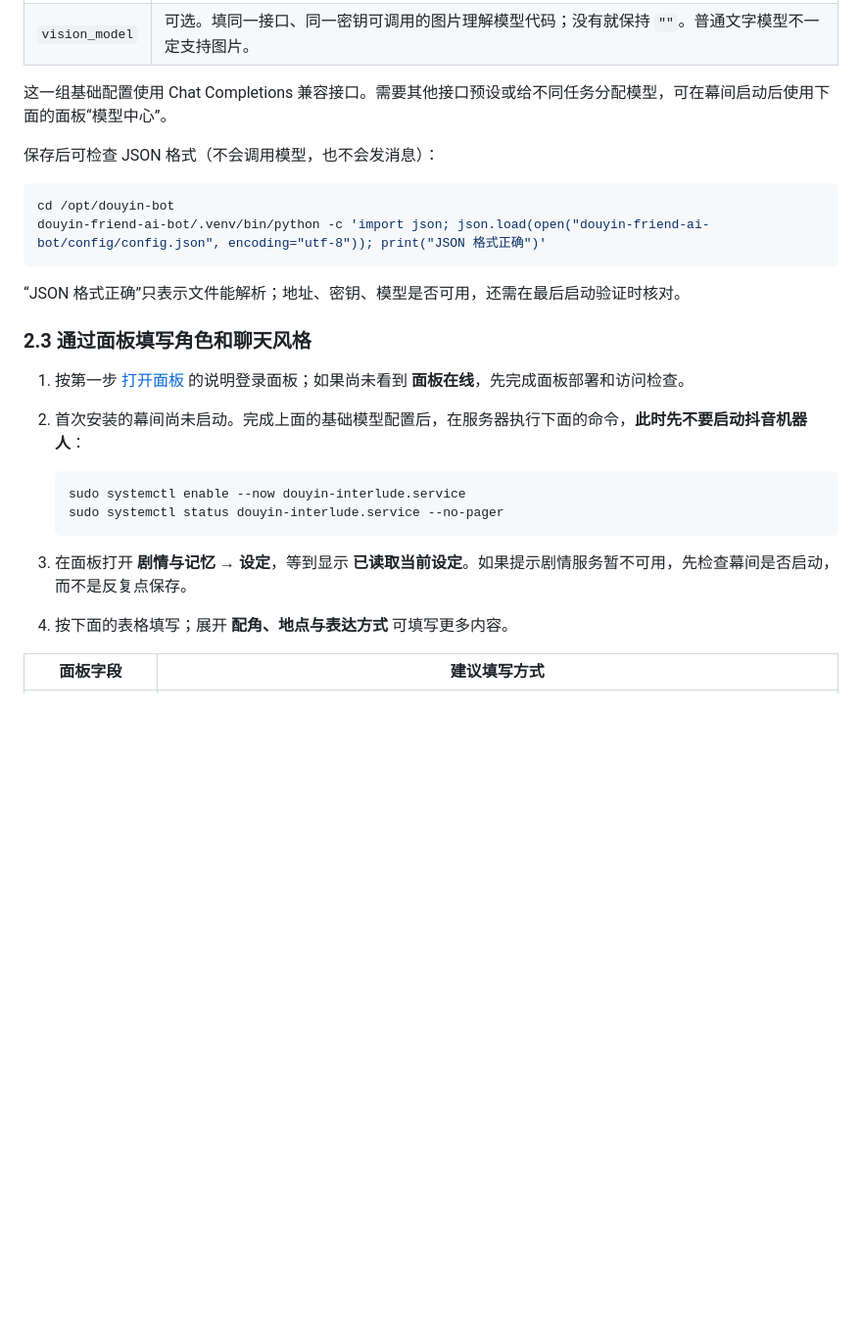
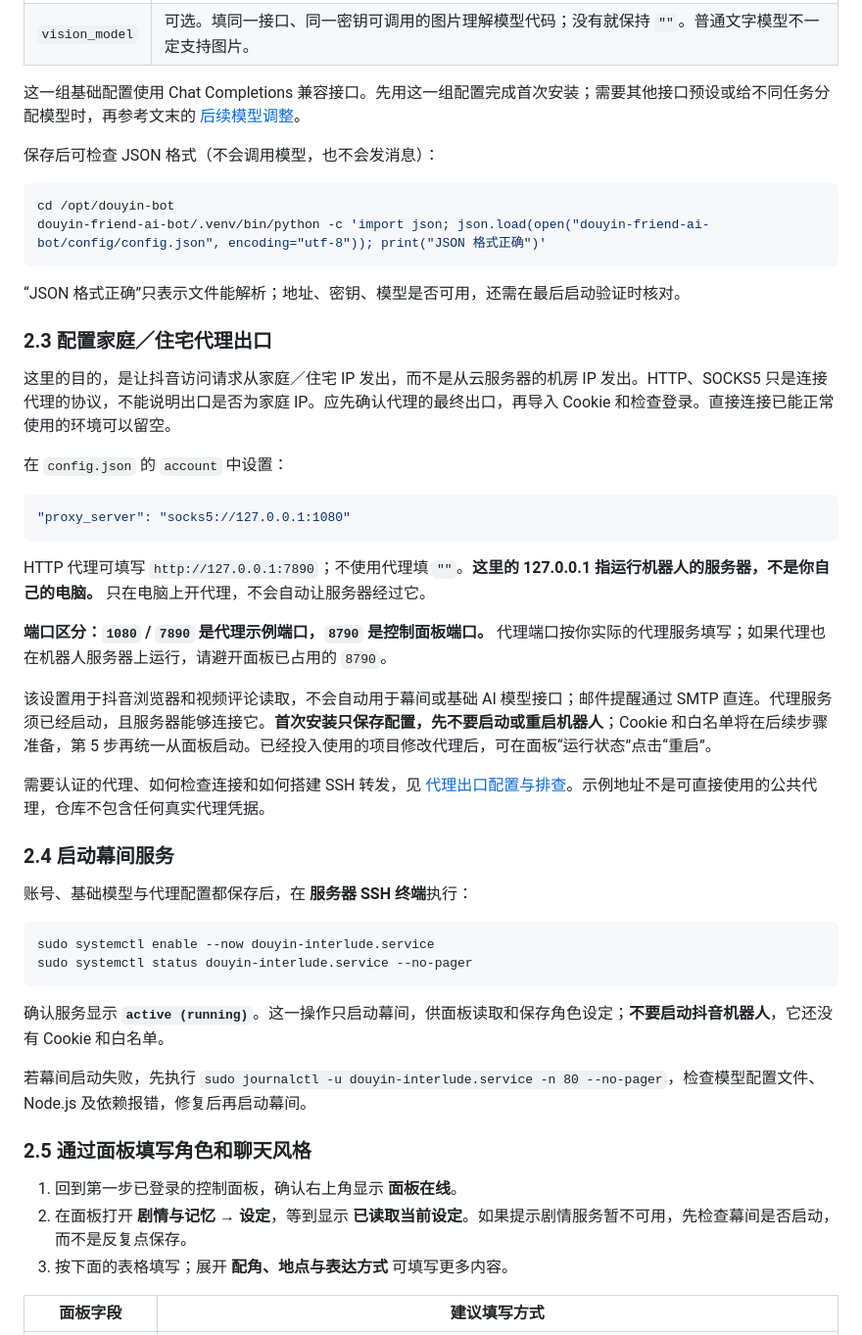
Before and after one commit to l0yce/douyin-bot, a Markdown page: README.md, the part around one of its changes. Shown at 98% size. Drawn GitHub-style; blank space fills up the shorter version.

````diff
--- a/README.md
+++ b/README.md
@@ -200,7 +224,7 @@ ssh -N -L 8791:127.0.0.1:8790 -o ExitOnForwardFailure=yes -o ServerAliveInterval
 | `model` | 填服务商文档或模型列表中的模型代码，不能只填自己起的名称。 |
 | `vision_model` | 可选。填同一接口、同一密钥可调用的图片理解模型代码；没有就保持 `""`。普通文字模型不一定支持图片。 |
 
-这一组基础配置使用 Chat Completions 兼容接口。需要其他接口预设或给不同任务分配模型，可在幕间启动后使用下面的面板“模型中心”。
+这一组基础配置使用 Chat Completions 兼容接口。先用这一组配置完成首次安装；需要其他接口预设或给不同任务分配模型时，再参考文末的 [后续模型调整](#可选后续通过面板调整幕间模型)。
 
 保存后可检查 JSON 格式（不会调用模型，也不会发消息）：
 
@@ -211,18 +235,42 @@ douyin-friend-ai-bot/.venv/bin/python -c 'import json; json.load(open("douyin-fr
 
 “JSON 格式正确”只表示文件能解析；地址、密钥、模型是否可用，还需在最后启动验证时核对。
 
-### 2.3 通过面板填写角色和聊天风格
+### 2.3 配置家庭／住宅代理出口
 
-1. 按第一步 [打开面板](#打开面板) 的说明登录面板；如果尚未看到 **面板在线**，先完成面板部署和访问检查。
-2. 首次安装的幕间尚未启动。完成上面的基础模型配置后，在服务器执行下面的命令，**此时先不要启动抖音机器人**：
+这里的目的，是让抖音访问请求从家庭／住宅 IP 发出，而不是从云服务器的机房 IP 发出。HTTP、SOCKS5 只是连接代理的协议，不能说明出口是否为家庭 IP。应先确认代理的最终出口，再导入 Cookie 和检查登录。直接连接已能正常使用的环境可以留空。
 
-   ```bash
-   sudo systemctl enable --now douyin-interlude.service
-   sudo systemctl status douyin-interlude.service --no-pager
-   ```
+在 `config.json` 的 `account` 中设置：
 
-3. 在面板打开 **剧情与记忆 → 设定**，等到显示 **已读取当前设定**。如果提示剧情服务暂不可用，先检查幕间是否启动，而不是反复点保存。
-4. 按下面的表格填写；展开 **配角、地点与表达方式** 可填写更多内容。
+```json
+"proxy_server": "socks5://127.0.0.1:1080"
+```
+
+HTTP 代理可填写 `http://127.0.0.1:7890`；不使用代理填 `""`。**这里的 127.0.0.1 指运行机器人的服务器，不是你自己的电脑。** 只在电脑上开代理，不会自动让服务器经过它。
+
+**端口区分：`1080` / `7890` 是代理示例端口，`8790` 是控制面板端口。** 代理端口按你实际的代理服务填写；如果代理也在机器人服务器上运行，请避开面板已占用的 `8790`。
+
+该设置用于抖音浏览器和视频评论读取，不会自动用于幕间或基础 AI 模型接口；邮件提醒通过 SMTP 直连。代理服务须已经启动，且服务器能够连接它。**首次安装只保存配置，先不要启动或重启机器人**；Cookie 和白名单将在后续步骤准备，第 5 步再统一从面板启动。已经投入使用的项目修改代理后，可在面板“运行状态”点击“重启”。
+
+需要认证的代理、如何检查连接和如何搭建 SSH 转发，见 [代理出口配置与排查](docs/PROXY.md)。示例地址不是可直接使用的公共代理，仓库不包含任何真实代理凭据。
+
+### 2.4 启动幕间服务
+
+账号、基础模型与代理配置都保存后，在 **服务器 SSH 终端**执行：
+
+```bash
+sudo systemctl enable --now douyin-interlude.service
+sudo systemctl status douyin-interlude.service --no-pager
+```
+
+确认服务显示 **`active (running)`**。这一操作只启动幕间，供面板读取和保存角色设定；**不要启动抖音机器人**，它还没有 Cookie 和白名单。
+
+若幕间启动失败，先执行 `sudo journalctl -u douyin-interlude.service -n 80 --no-pager`，检查模型配置文件、Node.js 及依赖报错，修复后再启动幕间。
+
+### 2.5 通过面板填写角色和聊天风格
+
+1. 回到第一步已登录的控制面板，确认右上角显示 **面板在线**。
+2. 在面板打开 **剧情与记忆 → 设定**，等到显示 **已读取当前设定**。如果提示剧情服务暂不可用，先检查幕间是否启动，而不是反复点保存。
+3. 按下面的表格填写；展开 **配角、地点与表达方式** 可填写更多内容。
 
 | 面板字段 | 建议填写方式 |
 | --- | --- |
````
Also changed, not shown: other parts of README.md (+113 -97 lines), docs/PROXY.md (+3 -1 lines).
